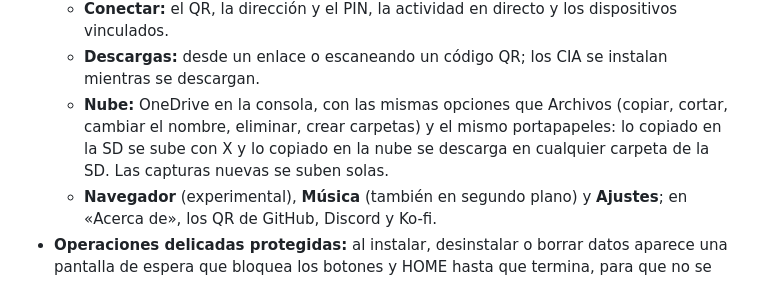
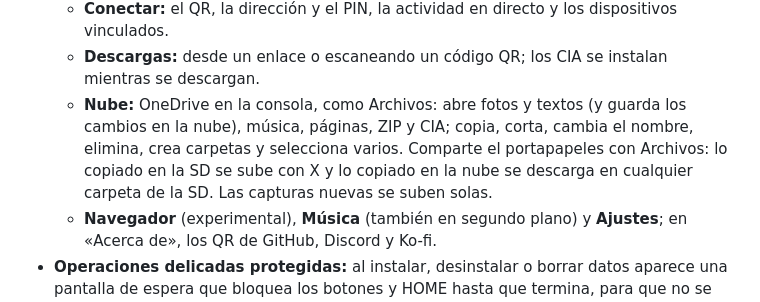
Before and after one commit to venomshine/Cloud3DS, a Markdown page: README.md, the part around the change. Drawn GitHub-style.

Commit message:
README y CHANGELOG: abrir archivos y seleccionar varios en la Nube

```diff
--- a/README.md
+++ b/README.md
@@ -65,7 +65,7 @@ El móvil o el PC tienen que estar en **la misma red** que la consola. En alguna
   - **Títulos:** los juegos y aplicaciones instalados con lo que ocupa cada uno, ordenables por tamaño. Permite copiar la partida, desinstalar solo la actualización o los DLC, borrar los datos extra (siempre con copia previa) o desinstalar el título.
   - **Conectar:** el QR, la dirección y el PIN, la actividad en directo y los dispositivos vinculados.
   - **Descargas:** desde un enlace o escaneando un código QR; los CIA se instalan mientras se descargan.
-  - **Nube:** OneDrive en la consola, con las mismas opciones que Archivos (copiar, cortar, cambiar el nombre, eliminar, crear carpetas) y el mismo portapapeles: lo copiado en la SD se sube con X y lo copiado en la nube se descarga en cualquier carpeta de la SD. Las capturas nuevas se suben solas.
+  - **Nube:** OneDrive en la consola, como Archivos: abre fotos y textos (y guarda los cambios en la nube), música, páginas, ZIP y CIA; copia, corta, cambia el nombre, elimina, crea carpetas y selecciona varios. Comparte el portapapeles con Archivos: lo copiado en la SD se sube con X y lo copiado en la nube se descarga en cualquier carpeta de la SD. Las capturas nuevas se suben solas.
   - **Navegador** (experimental), **Música** (también en segundo plano) y **Ajustes**; en «Acerca de», los QR de GitHub, Discord y Ko-fi.
 - **Operaciones delicadas protegidas:** al instalar, desinstalar o borrar datos aparece una pantalla de espera que bloquea los botones y HOME hasta que termina, para que no se corte a mitad. Una descarga que se está instalando se puede cancelar sin riesgo.
 - El servidor se puede apagar en Ajustes → Conexión (la nube y las descargas siguen funcionando).
```
Also changed, not shown: CHANGELOG.md (+1 -1 lines).
